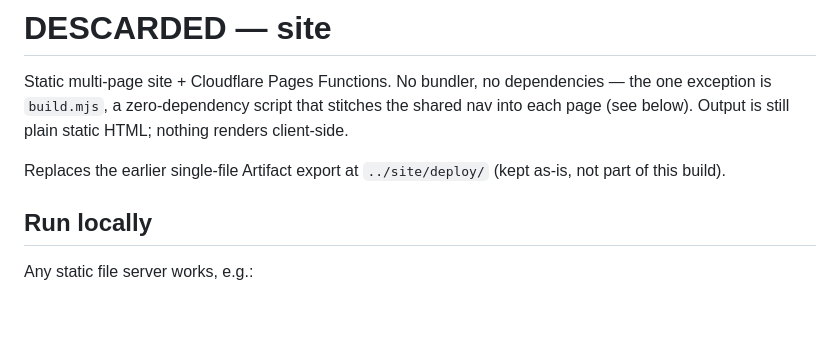
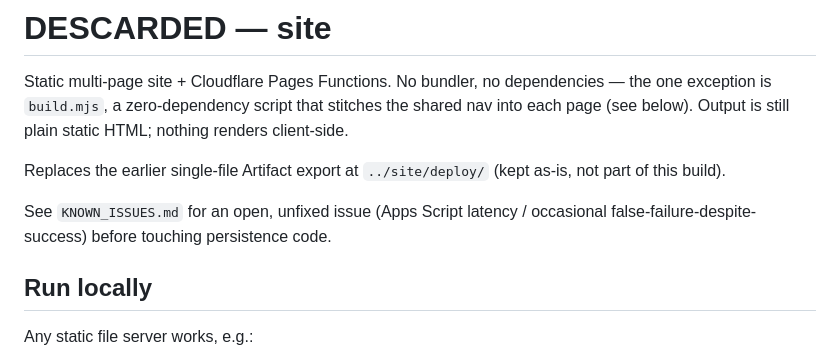
Before and after one commit to sarvagyad37/descarded-site, a Markdown page: README.md, the part around the change. Rendered like a GitHub page; blank space fills up the shorter version.

```diff
--- a/README.md
+++ b/README.md
@@ -7,6 +7,9 @@ client-side.
 
 Replaces the earlier single-file Artifact export at `../site/deploy/` (kept as-is,
 not part of this build).
+
+See `KNOWN_ISSUES.md` for an open, unfixed issue (Apps Script latency /
+occasional false-failure-despite-success) before touching persistence code.
 
 ## Run locally
 
```
Also changed, not shown: KNOWN_ISSUES.md (added, +39 -0 lines).
